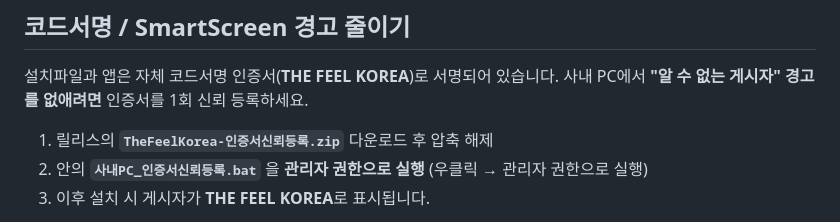
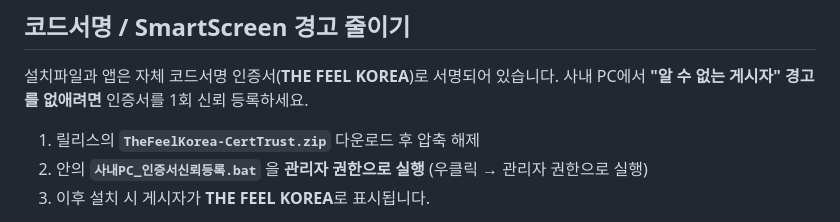
Before and after one commit to Claudio-sys11/thefeel-intranet, a Markdown page: README.md, the part around the change. GitHub-like rendering.

Commit message:
docs: 인증서 패키지 파일명 영문(TheFeelKorea-CertTrust.zip)
Co-Authored-By: Claude Opus 4.8 <noreply@anthropic.com>

```diff
--- a/README.md
+++ b/README.md
@@ -22,7 +22,7 @@ Flask + SQLite 기반 사내 업무 포털. **로그인 / 공지사항 / 전자
 설치파일과 앱은 자체 코드서명 인증서(**THE FEEL KOREA**)로 서명되어 있습니다.
 사내 PC에서 **"알 수 없는 게시자" 경고를 없애려면** 인증서를 1회 신뢰 등록하세요.
 
-1. 릴리스의 **`TheFeelKorea-인증서신뢰등록.zip`** 다운로드 후 압축 해제
+1. 릴리스의 **`TheFeelKorea-CertTrust.zip`** 다운로드 후 압축 해제
 2. 안의 **`사내PC_인증서신뢰등록.bat`** 을 **관리자 권한으로 실행** (우클릭 → 관리자 권한으로 실행)
 3. 이후 설치 시 게시자가 **THE FEEL KOREA**로 표시됩니다.
 
```
